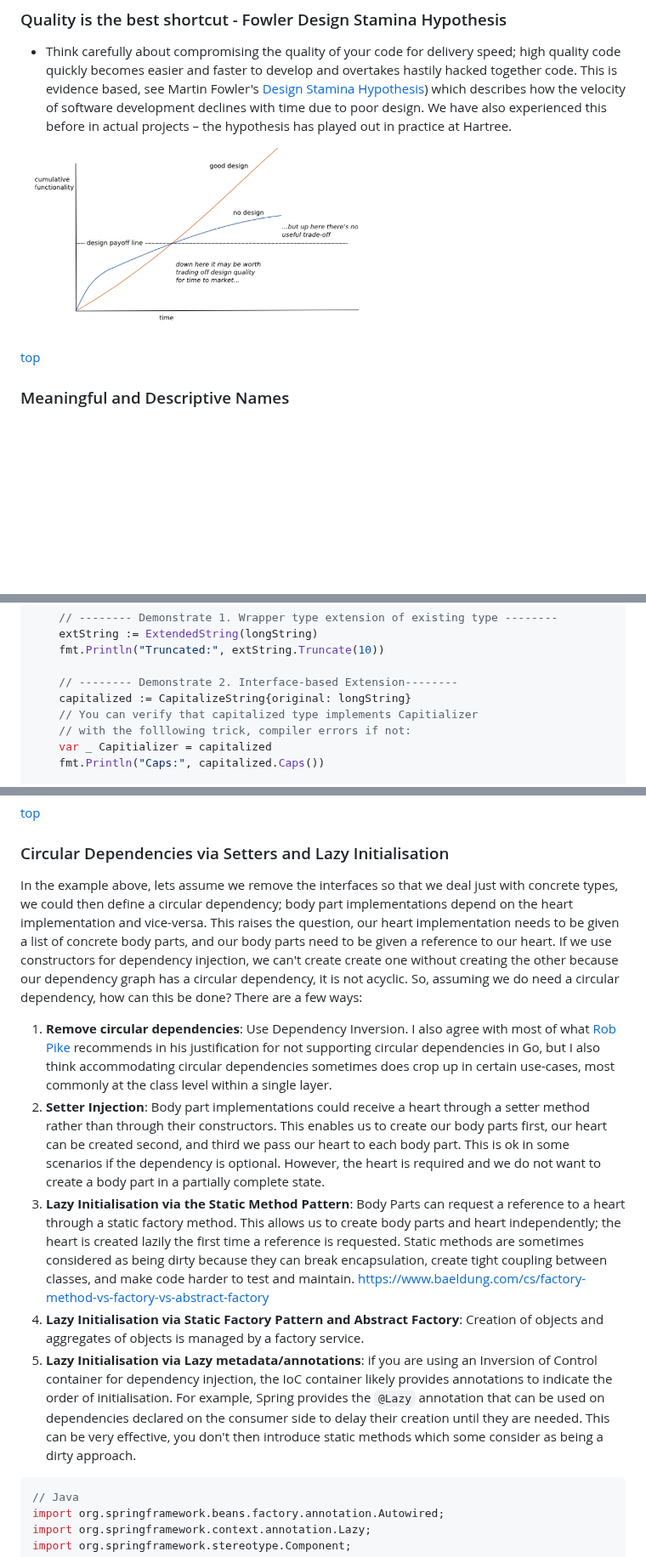
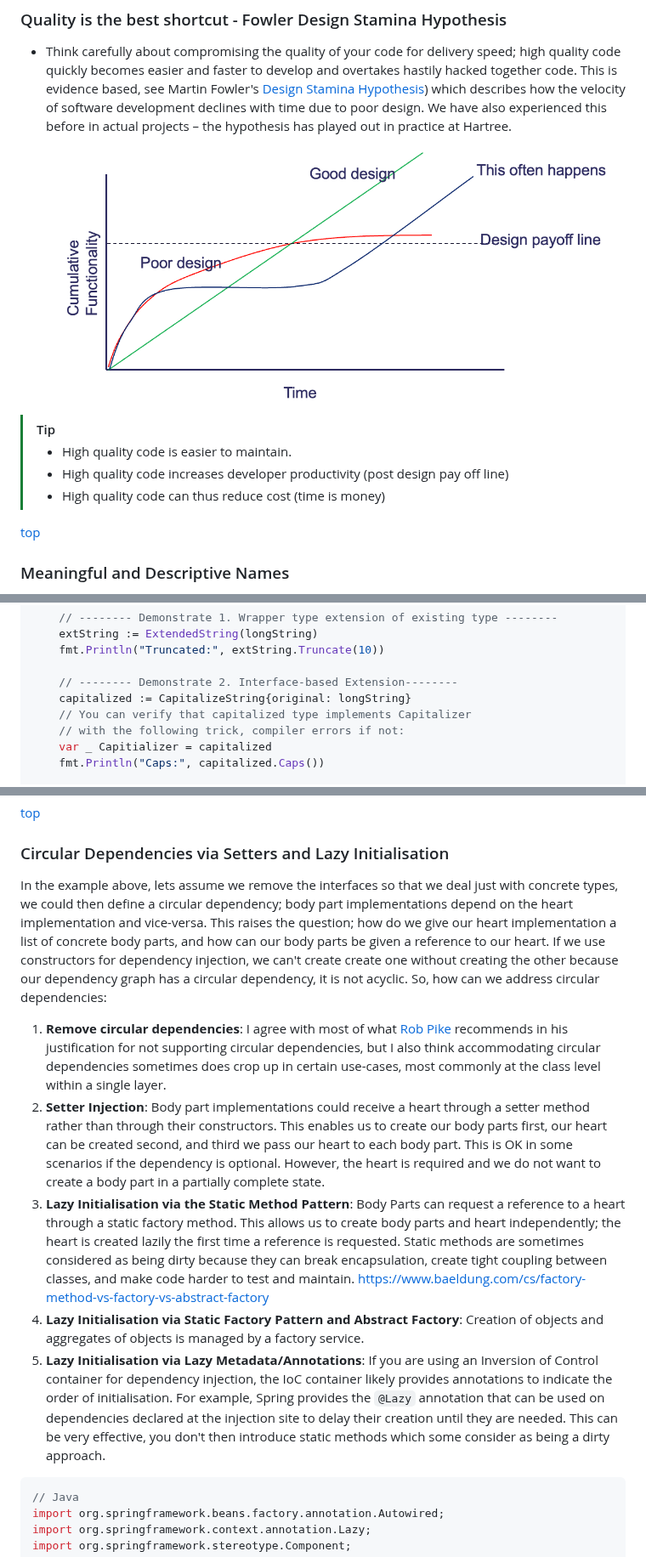
Before and after one commit to davidmeredith/devsGuidebook, a Markdown page: devGuidebook.md, 3 parts joined by grey strips. Shown at 85% size. GitHub-like rendering; pictures changed too: attachments/Pasted image 20250221105113.png (added); blank space fills up the shorter version.

````diff
--- a/devGuidebook.md
+++ b/devGuidebook.md
@@ -409,8 +409,11 @@ Interestingly, The Primeagen seems to emphasise a slightly different point of vi
 ### Quality is the best shortcut - Fowler Design Stamina Hypothesis
 
 - Think carefully about compromising the quality of your code for delivery speed; high quality code quickly becomes easier and faster to develop and overtakes hastily hacked together code. This is evidence based, see Martin Fowler's [Design Stamina Hypothesis](https://martinfowler.com/bliki/DesignStaminaHypothesis.html)) which describes how the velocity of software development declines with time due to poor design. We have also experienced this before in actual projects – the hypothesis has played out in practice at Hartree.
-
-![](attachments/Pasted%20image%2020240611092227.png)
+![](attachments/Pasted%20image%2020250221105113.png)
+>[!TIP]
+> - High quality code is easier to maintain.
+> - High quality code increases developer productivity (post design pay off line)
+> - High quality code can thus reduce cost (time is money)
 
 [top](#Table-Of-Contents)
 
@@ -1432,8 +1445,8 @@ func main() {
 
 	// -------- Demonstrate 2. Interface-based Extension--------
 	capitalized := CapitalizeString{original: longString}
-	// You can verify that capitalized type implements Capitializer
-	// with the folllowing trick, compiler errors if not:
+	// You can verify that capitalized type implements Capitalizer
+	// with the following trick, compiler errors if not:
 	var _ Capitializer = capitalized
 	fmt.Println("Caps:", capitalized.Caps())
 
@@ -1739,12 +1752,12 @@ public void shouldStartBetterCarEngine() {
 
 ### Circular Dependencies via Setters and Lazy Initialisation
 
-In the example above, lets assume we remove the interfaces so that we deal just with concrete types, we could then define a circular dependency; body part implementations depend on the heart implementation and vice-versa.  This raises the question, our heart implementation needs to be given a list of concrete body parts, and our body parts need to be given a reference to our heart. If we use constructors for dependency injection, we can't create create one without creating the other because our dependency graph has a circular dependency, it is not acyclic.  So, assuming we do need a circular dependency, how can this be done? There are a few ways:
-1) __Remove circular dependencies__: Use Dependency Inversion. I also agree with most of what [Rob Pike](https://github.com/golang/go/issues/30247) recommends in his justification for not supporting circular dependencies in Go, but I also think accommodating circular dependencies sometimes does crop up in certain use-cases, most commonly at the class level within a single layer.
-2) __Setter Injection__: Body part implementations could receive a heart through a setter method rather than through their constructors. This enables us to create our body parts first, our heart can be created second, and third we pass our heart to each body part. This is ok in some scenarios if the dependency is optional. However, the heart is required and we do not want to create a body part in a partially complete state.
+In the example above, lets assume we remove the interfaces so that we deal just with concrete types, we could then define a circular dependency; body part implementations depend on the heart implementation and vice-versa.  This raises the question; how do we give our heart implementation a list of concrete body parts, and how can our body parts be given a reference to our heart. If we use constructors for dependency injection, we can't create create one without creating the other because our dependency graph has a circular dependency, it is not acyclic.  So, how can we address circular dependencies:
+1) __Remove circular dependencies__: I agree with most of what [Rob Pike](https://github.com/golang/go/issues/30247) recommends in his justification for not supporting circular dependencies, but I also think accommodating circular dependencies sometimes does crop up in certain use-cases, most commonly at the class level within a single layer.
+2) __Setter Injection__: Body part implementations could receive a heart through a setter method rather than through their constructors. This enables us to create our body parts first, our heart can be created second, and third we pass our heart to each body part. This is OK in some scenarios if the dependency is optional. However, the heart is required and we do not want to create a body part in a partially complete state.
 3) __Lazy Initialisation via the Static Method Pattern__: Body Parts can request a reference to a heart through a static factory method. This allows us to create body parts and heart independently; the heart is created lazily the first time a reference is requested. Static methods are sometimes considered as being dirty because they can break encapsulation, create tight coupling between classes, and make code harder to test and maintain. https://www.baeldung.com/cs/factory-method-vs-factory-vs-abstract-factory
 4) __Lazy Initialisation via Static Factory Pattern and Abstract Factory__: Creation of objects and aggregates of objects is managed by a factory service.
-5) __Lazy Initialisation via Lazy metadata/annotations__: if you are using an Inversion of Control container for dependency injection, the IoC container likely provides annotations to indicate the order of initialisation. For example, Spring provides the `@Lazy` annotation that can be used on dependencies declared on the consumer side to delay their creation until they are needed. This can be very effective, you don't then introduce static methods which some consider as being a dirty approach.
+5) __Lazy Initialisation via Lazy Metadata/Annotations__: If you are using an Inversion of Control container for dependency injection, the IoC container likely provides annotations to indicate the order of initialisation. For example, Spring provides the `@Lazy` annotation that can be used on dependencies declared at the injection site to delay their creation until they are needed. This can be very effective, you don't then introduce static methods which some consider as being a dirty approach.
 
 ```Java
 // Java
````
Also changed, not shown: other parts of devGuidebook.md (+27 -10 lines), 2 other files.
